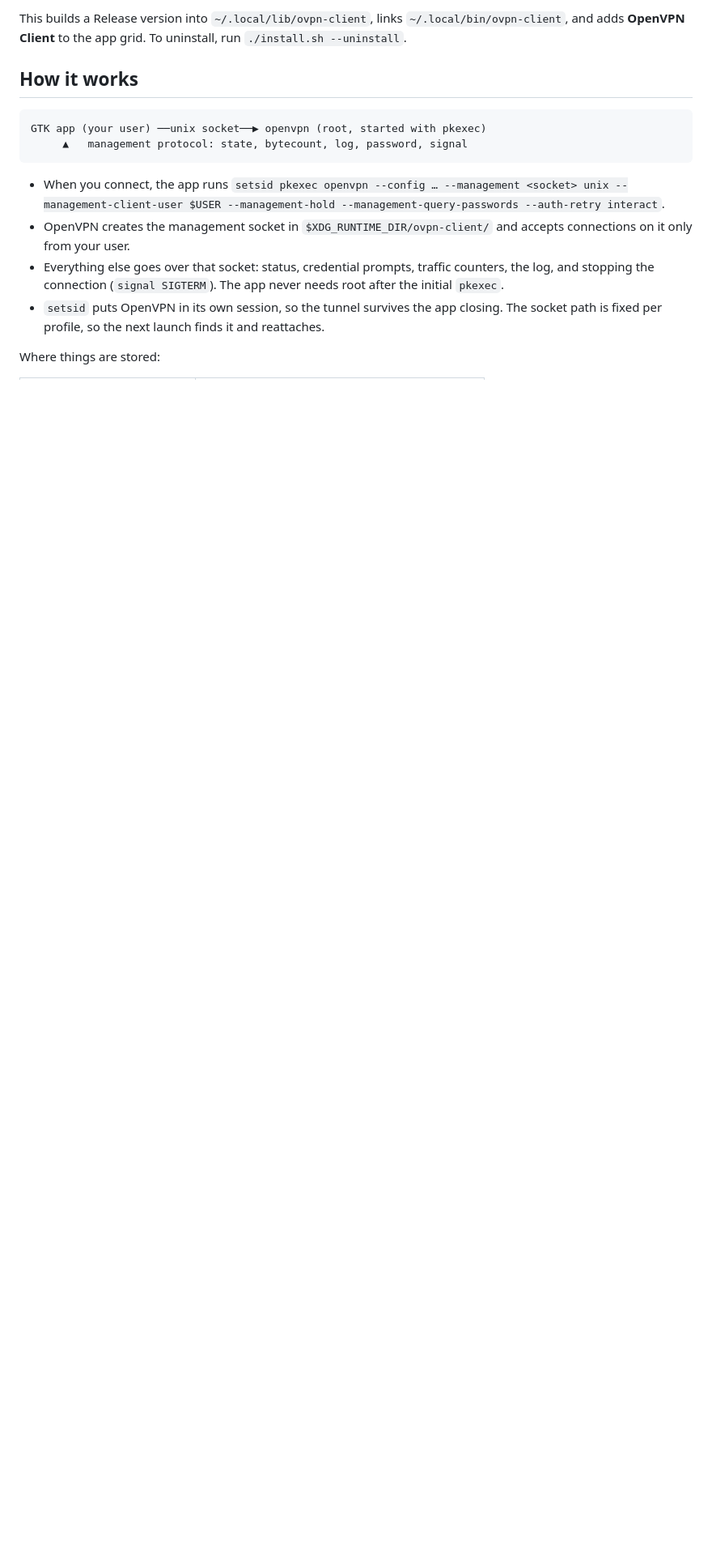
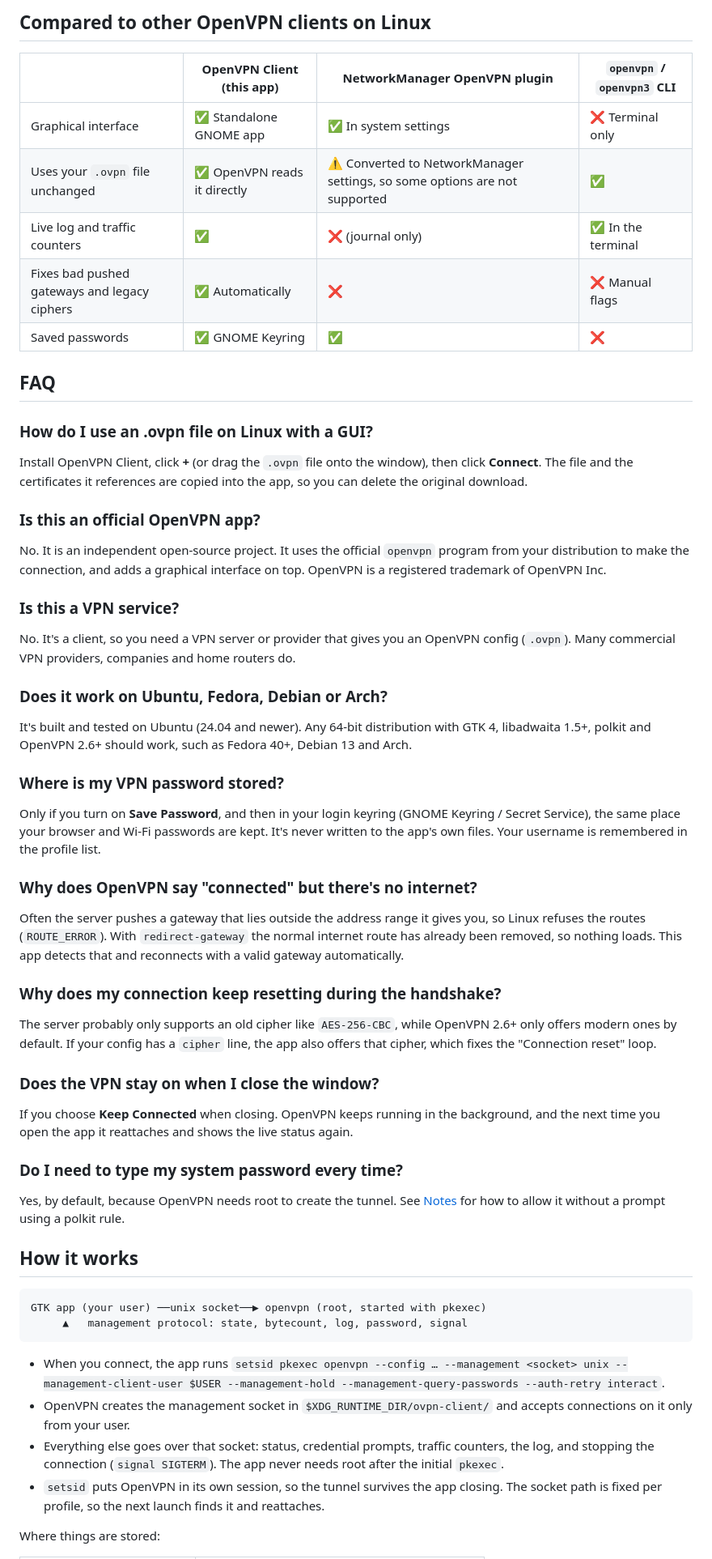
Before and after one commit to H3lel/ovpn-Client, a Markdown page: README.md, the part around one of its changes. Shown at 81% size. Drawn GitHub-style; blank space fills up the shorter version.

```diff
--- a/README.md
+++ b/README.md
@@ -48,5 +63,42 @@ dotnet run
 
-This builds a Release version into `~/.local/lib/ovpn-client`, links `~/.local/bin/ovpn-client`, and adds **OpenVPN Client** to the app grid. To uninstall, run `./install.sh --uninstall`.
+## Compared to other OpenVPN clients on Linux
+
+| | OpenVPN Client (this app) | NetworkManager OpenVPN plugin | `openvpn` / `openvpn3` CLI |
+| --- | --- | --- | --- |
+| Graphical interface | ✅ Standalone GNOME app | ✅ In system settings | ❌ Terminal only |
+| Uses your `.ovpn` file unchanged | ✅ OpenVPN reads it directly | ⚠️ Converted to NetworkManager settings, so some options are not supported | ✅ |
+| Live log and traffic counters | ✅ | ❌ (journal only) | ✅ In the terminal |
+| Fixes bad pushed gateways and legacy ciphers | ✅ Automatically | ❌ | ❌ Manual flags |
+| Saved passwords | ✅ GNOME Keyring | ✅ | ❌ |
+
+## FAQ
+
+### How do I use an .ovpn file on Linux with a GUI?
+Install OpenVPN Client, click **+** (or drag the `.ovpn` file onto the window), then click **Connect**. The file and the certificates it references are copied into the app, so you can delete the original download.
+
+### Is this an official OpenVPN app?
+No. It is an independent open-source project. It uses the official `openvpn` program from your distribution to make the connection, and adds a graphical interface on top. OpenVPN is a registered trademark of OpenVPN Inc.
+
+### Is this a VPN service?
+No. It's a client, so you need a VPN server or provider that gives you an OpenVPN config (`.ovpn`). Many commercial VPN providers, companies and home routers do.
+
+### Does it work on Ubuntu, Fedora, Debian or Arch?
+It's built and tested on Ubuntu (24.04 and newer). Any 64-bit distribution with GTK 4, libadwaita 1.5+, polkit and OpenVPN 2.6+ should work, such as Fedora 40+, Debian 13 and Arch.
+
+### Where is my VPN password stored?
+Only if you turn on **Save Password**, and then in your login keyring (GNOME Keyring / Secret Service), the same place your browser and Wi-Fi passwords are kept. It's never written to the app's own files. Your username is remembered in the profile list.
+
+### Why does OpenVPN say "connected" but there's no internet?
+Often the server pushes a gateway that lies outside the address range it gives you, so Linux refuses the routes (`ROUTE_ERROR`). With `redirect-gateway` the normal internet route has already been removed, so nothing loads. This app detects that and reconnects with a valid gateway automatically.
+
+### Why does my connection keep resetting during the handshake?
+The server probably only supports an old cipher like `AES-256-CBC`, while OpenVPN 2.6+ only offers modern ones by default. If your config has a `cipher` line, the app also offers that cipher, which fixes the "Connection reset" loop.
+
+### Does the VPN stay on when I close the window?
+If you choose **Keep Connected** when closing. OpenVPN keeps running in the background, and the next time you open the app it reattaches and shows the live status again.
+
+### Do I need to type my system password every time?
+Yes, by default, because OpenVPN needs root to create the tunnel. See [Notes](#notes) for how to allow it without a prompt using a polkit rule.
 
 ## How it works
 
```
Also changed, not shown: other parts of README.md (+34 -19 lines), docs/screenshots/connected-dark.png (added), docs/screenshots/connected-light.png (added), docs/screenshots/details-log-dark.png (added), docs/social-preview.png (added), 3 other files.
